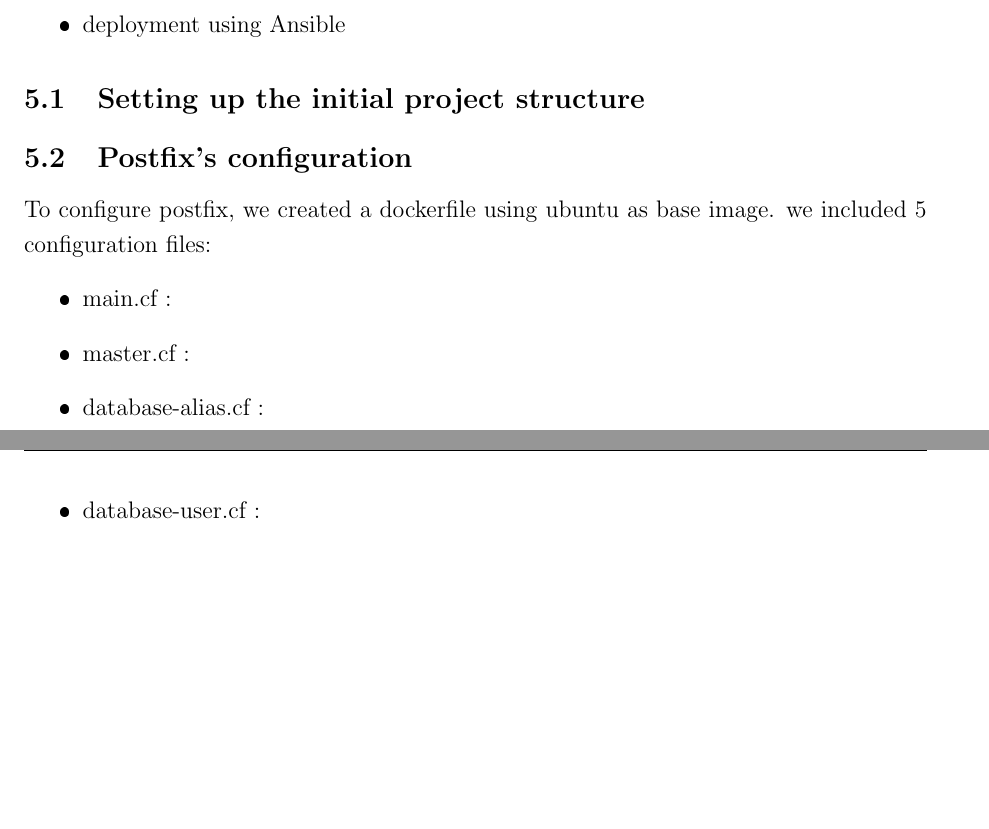
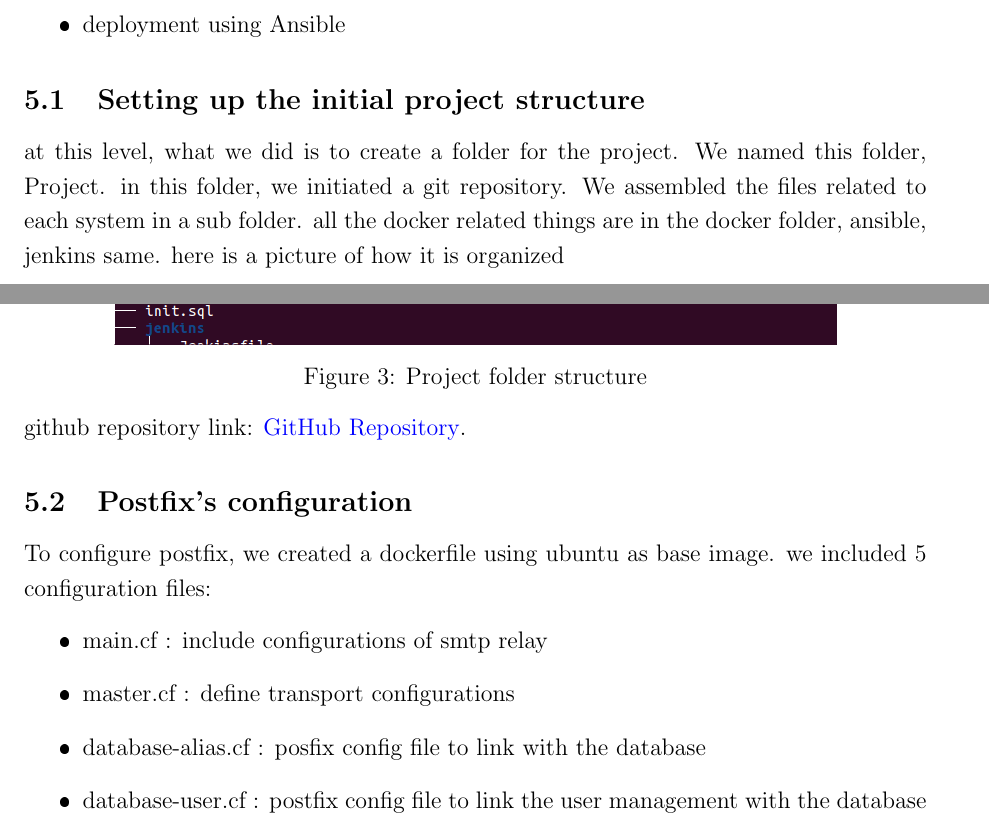
Before and after one commit to chrisdotorg/spe, a LaTeX document (report/report.tex): two parts of pages 5 and 6 of 7 before the commit and two parts of pages 5 and 6 of 10 after it, joined at a grey line, cut so that both start at the same text, the shorter picture padded with empty space. The pictures show the PDF file report/report.pdf that the author committed with the source.

Commit message:
first completed version including the report

```diff
--- a/report/report.tex
+++ b/report/report.tex
@@ -137,9 +139,20 @@
     \item deployment using Ansible
 \end{itemize}
 \subsection{Setting up the initial project structure}
+at this level, what we did  is to create a folder for the project. We named this folder, Project. in this folder, we initiated a git repository.
+We assembled the files related to each system in a sub folder. all the docker related things are in the docker folder, ansible, jenkins same.
+here is a picture of how it is organized
+\begin{center}
+    \includegraphics[width=0.8\textwidth]{tree.png}
+    \captionof{figure}{Project folder structure} \label{tree.png}
+\end{center}
+github repository link: \textcolor{blue}{\href{https://github.com/chrisdotorg/spe.git}{GitHub Repository}}.
 \subsection{Postfix's configuration}
 To configure postfix, we created a dockerfile using ubuntu as base image. we included 5 configuration files:
 \begin{itemize}
-    \item main.cf :
-    \item master.cf :
-    \item database-alias.cf :
+    \item main.cf : include configurations of smtp relay
+    \item master.cf : define transport configurations
+    \item database-alias.cf : posfix config file to link with the database
+    \item database-user.cf : postfix config file to link the user management with the database
+    \item database-domains.cf : postfix config file to link the domains management with the database
+    \item Dockerfile: the dockerfile to create the docker image of the system
@@ -152,12 +162,29 @@
 \subsection{Creation of the web admin tool}
 This phase was crucial and Time consuming. Basically, Postfixadmin is the best tool to do it since it is a web based tool build for postfix administration. But in our case, the docker image available wasn't compatible with our system and creating our own image of postfix admin is was not working well. So we decided to create a web admin tool to manage (create, delete) user accounts and domains.
 It is a web based tool created using php programming language
+\begin{center}
+    \includegraphics[width=0.8\textwidth]{admin.png}
+    \captionof{figure}{Pipeline  } \label{ansible.png}
+\end{center}
 \subsection{Integration with Roundcube and Mysql using docker compose }
 To bring all the services together, we created a docker compose file to bing all the systems. we created a volume to persist the data, and a personalized network on docker to assign static ipv4 adresses to the containers and input those IPV4 adresses in the configuration files
 of Dovecot and Postfix.  We created some sql files to init the database on mysql and input some data to test our configurations
+\begin{center}
+    \includegraphics[width=0.8\textwidth]{compose.png}
+    \captionof{figure}{A picture of one side of the docker compose file} \label{compose.png}
+\end{center}
+We built the docker image of postfix, dovecot and admin separately before including them into the docker compose
 \subsection{Pipeline creation using Jenkins}
 We needed a jenkins pipeline to build automatically the project and ensure the continous integration as well as the continous deployment. we manage the project using git.
 after that, we created a pipeline in jenkins. The build job is triggered by Github SCM polling. we therefore created a Github hook to support this. Everytime we push the code to github, the build job starts.
 here is a picture of the pipeline built
+\begin{center}
+    \includegraphics[width=0.8\textwidth]{pipeline.png}
+    \captionof{figure}{Pipeline  } \label{pipeline.png}
+\end{center}
 \subsection{Deployment with Ansible}
 To ensure the deployment, we created an ansible playbook in which we check the existence of docker as well as python on the target system. The target system is our local system here since. The playbook and the inventory files are in the ansible folder of the project.
+Here is a picture of our pipeline being built. we can get from the output of the pipeline stage concerning the ansible deployment
+
+\begin{center}
+    \includegraphics[width=0.8\textwidth]{ansible.png}
```
Also changed, not shown: report/admin.png (added), report/ansible.png (added), report/compose.png (added), report/diagram.jpeg (added), report/dockerps.png (added), report/pipeline.png (added), report/report.pdf, report/test.png (added), report/tree.png (added), report/report.tex (22 more changed lines), 4 other files.
